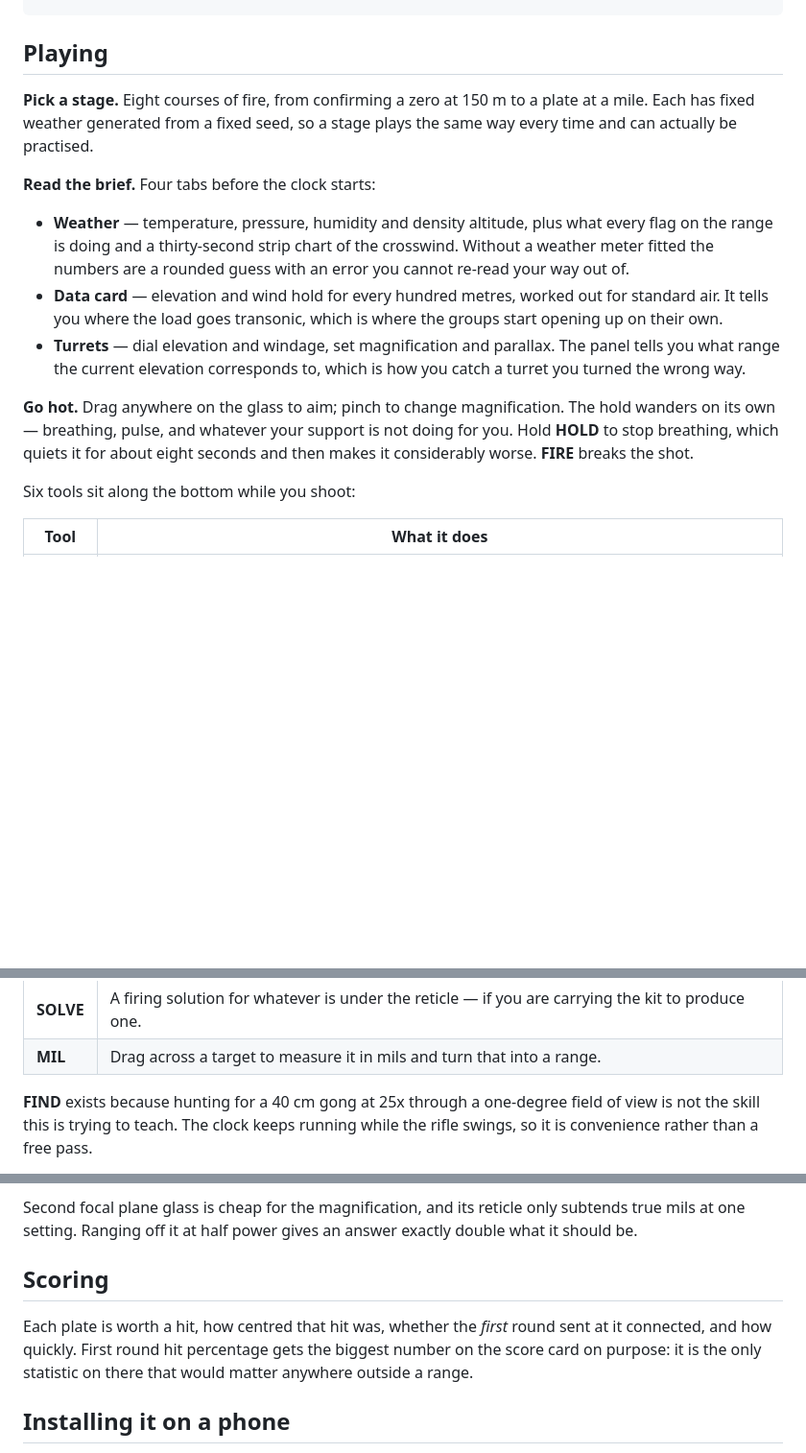
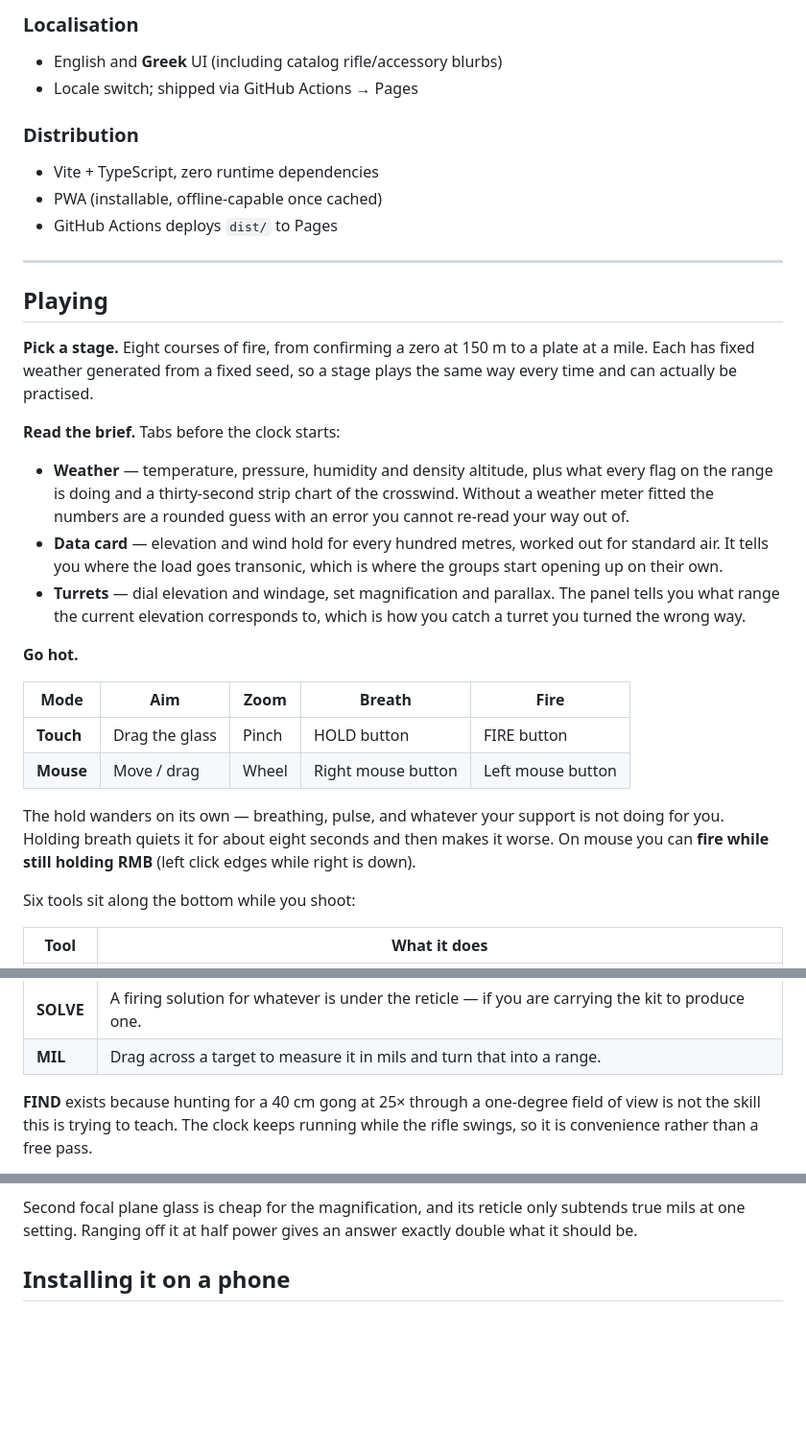
Before and after one commit to ipaliog-a11y/sniper_game, a Markdown page: README.md, 3 parts joined by grey strips. Shown at 96% size. GitHub-like rendering; blank space fills up the shorter version.

```diff
--- a/README.md
+++ b/README.md
@@ -27,10 +86,21 @@ npm run preview
+### Localisation
+- English and **Greek** UI (including catalog rifle/accessory blurbs)
+- Locale switch; shipped via GitHub Actions → Pages
+
+### Distribution
+- Vite + TypeScript, zero runtime dependencies
+- PWA (installable, offline-capable once cached)
+- GitHub Actions deploys `dist/` to Pages
+
+---
+
 ## Playing
 
 **Pick a stage.** Eight courses of fire, from confirming a zero at 150 m to a
 plate at a mile. Each has fixed weather generated from a fixed seed, so a stage
 plays the same way every time and can actually be practised.
 
-**Read the brief.** Four tabs before the clock starts:
+**Read the brief.** Tabs before the clock starts:
 
 - **Weather** — temperature, pressure, humidity and density altitude, plus what
   every flag on the range is doing and a thirty-second strip chart of the
@@ -43,10 +113,17 @@ plays the same way every time and can actually be practised.
   The panel tells you what range the current elevation corresponds to, which is
   how you catch a turret you turned the wrong way.
 
-**Go hot.** Drag anywhere on the glass to aim; pinch to change magnification.
+**Go hot.**
+
+| Mode | Aim | Zoom | Breath | Fire |
+| --- | --- | --- | --- | --- |
+| **Touch** | Drag the glass | Pinch | HOLD button | FIRE button |
+| **Mouse** | Move / drag | Wheel | Right mouse button | Left mouse button |
+
 The hold wanders on its own — breathing, pulse, and whatever your support is not
-doing for you. Hold **HOLD** to stop breathing, which quiets it for about eight
-seconds and then makes it considerably worse. **FIRE** breaks the shot.
+doing for you. Holding breath quiets it for about eight seconds and then makes
+it worse. On mouse you can **fire while still holding RMB** (left click edges
+while right is down).
 
 Six tools sit along the bottom while you shoot:
 
@@ -59,7 +136,7 @@ Six tools sit along the bottom while you shoot:
 | **SOLVE** | A firing solution for whatever is under the reticle — if you are carrying the kit to produce one. |
 | **MIL** | Drag across a target to measure it in mils and turn that into a range. |
 
-**FIND** exists because hunting for a 40 cm gong at 25x through a one-degree
+**FIND** exists because hunting for a 40 cm gong at 25× through a one-degree
 field of view is not the skill this is trying to teach. The clock keeps running
 while the rifle swings, so it is convenience rather than a free pass.
 
@@ -86,13 +163,6 @@ rangefinder, a weather meter and a ballistic solver will do all of your thinking
 Second focal plane glass is cheap for the magnification, and its reticle only
 subtends true mils at one setting. Ranging off it at half power gives an answer
 exactly double what it should be.
-
-## Scoring
-
-Each plate is worth a hit, how centred that hit was, whether the *first* round
-sent at it connected, and how quickly. First round hit percentage gets the
-biggest number on the score card on purpose: it is the only statistic on there
-that would matter anywhere outside a range.
 
 ## Installing it on a phone
 
```
Also changed, not shown: other parts of README.md (+124 -7 lines).
